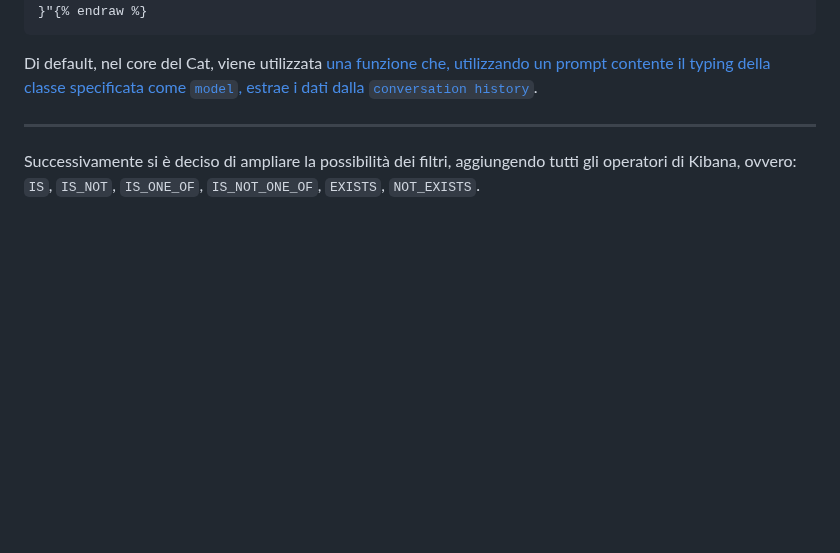
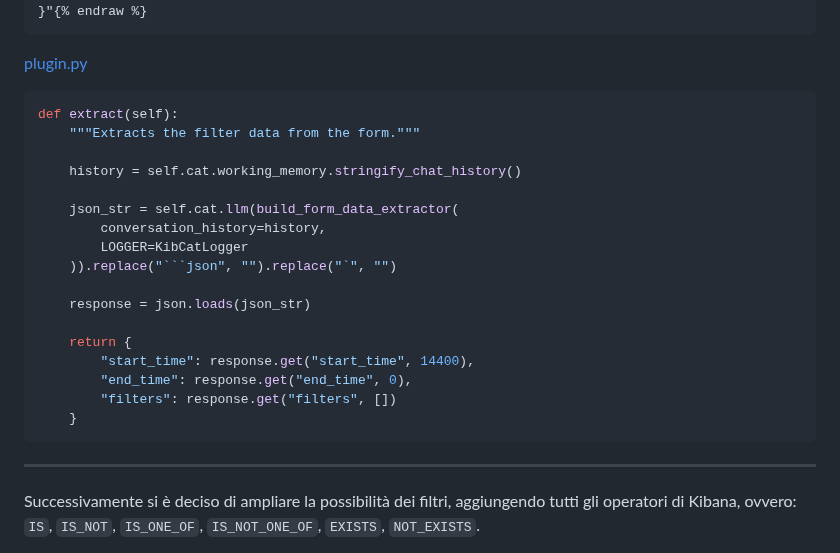
Before and after one commit to shini161/kibcat, a Markdown page: wiki/DIARY.md, the part around one of its changes. Drawn GitHub-style; blank space fills up the shorter version.

````diff
--- a/wiki/DIARY.md
+++ b/wiki/DIARY.md
@@ -613,7 +639,26 @@ output: "{
 }"{% endraw %}
 ```
 
-Di default, nel core del Cat, viene utilizzata [una funzione che, utilizzando un prompt contente il typing della classe specificata come `model`, estrae i dati dalla `conversation history`](https://github.com/cheshire-cat-ai/core/blob/abafac5cf0aba5dcb7bc3ce7b4d5ae981da15ed7/core/cat/experimental/form/cat_form.py#L200-L245).
+[plugin.py](https://github.com/shini161/kibcat/blob/02b80334585068a222d8779993d890ac06531c46/cat/plugins/kibcat/plugin.py#L311-L327)
+```python
+def extract(self):
+    """Extracts the filter data from the form."""
+
+    history = self.cat.working_memory.stringify_chat_history()
+
+    json_str = self.cat.llm(build_form_data_extractor(
+        conversation_history=history,
+        LOGGER=KibCatLogger
+    )).replace("```json", "").replace("`", "")
+
+    response = json.loads(json_str)
+
+    return {
+        "start_time": response.get("start_time", 14400),
+        "end_time": response.get("end_time", 0),
+        "filters": response.get("filters", [])
+    }
+```
 
 ---
 
````
Also changed, not shown: other parts of wiki/DIARY.md (+27 -1 lines).
